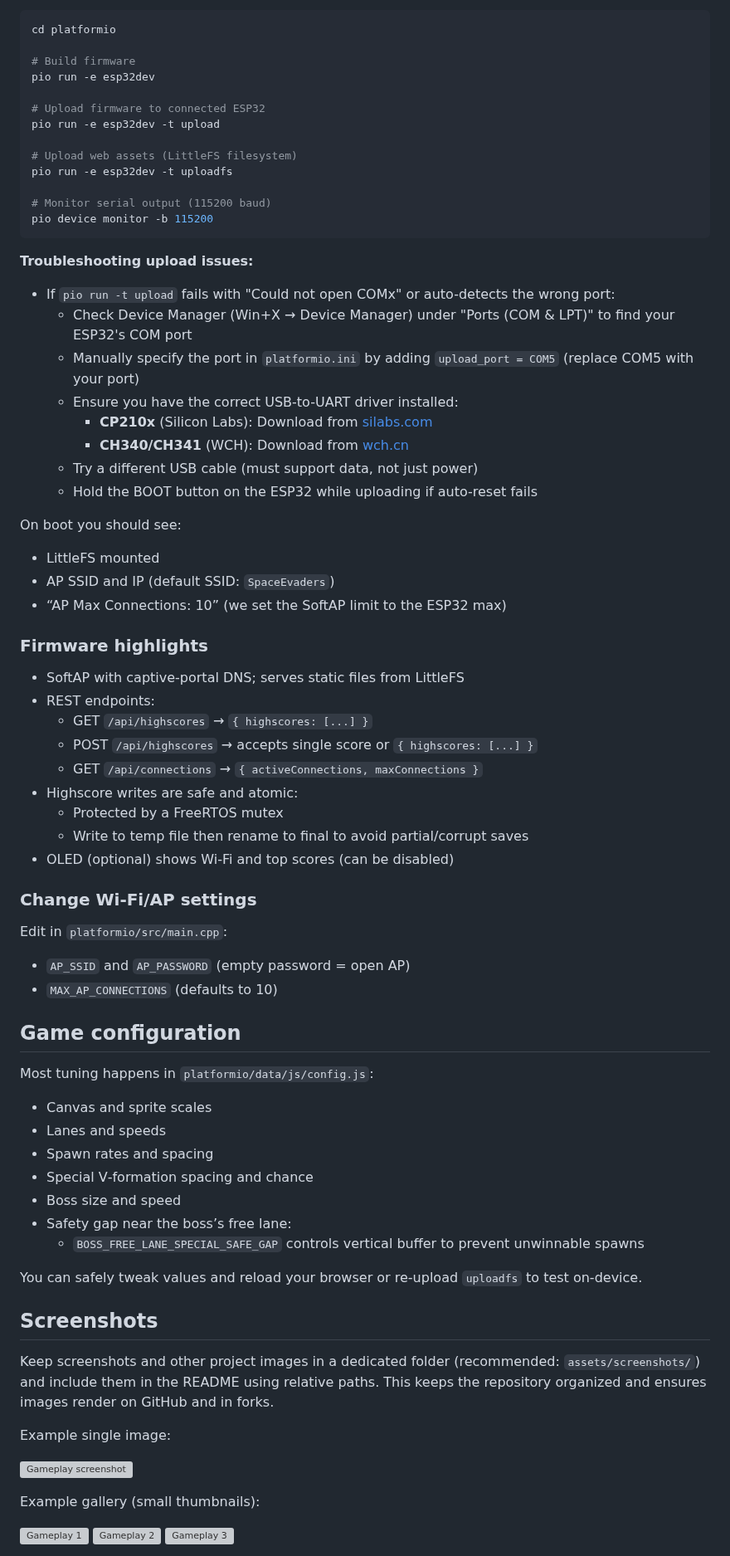
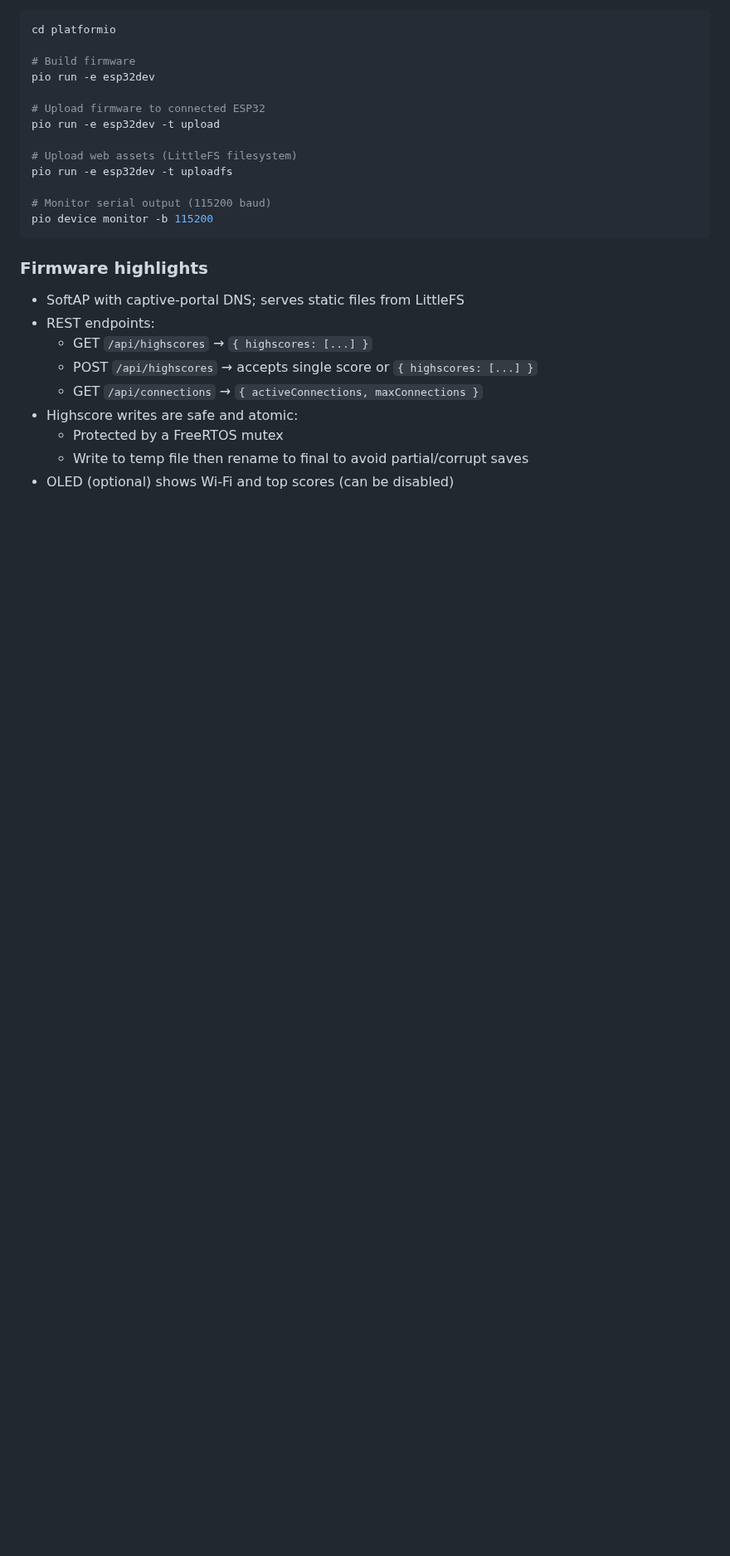
Before and after one commit to Imkovb/SpaceEvaders, a Markdown page: README.md, the part around one of its changes. Shown at 83% size. Drawn GitHub-style; blank space fills up the shorter version; grey boxes are pictures that could not be loaded.

````diff
--- a/README.md
+++ b/README.md
@@ -125,21 +124,6 @@ pio run -e esp32dev -t uploadfs
 pio device monitor -b 115200
 ```
 
-**Troubleshooting upload issues:**
-- If `pio run -t upload` fails with "Could not open COMx" or auto-detects the wrong port:
-  - Check Device Manager (Win+X → Device Manager) under "Ports (COM & LPT)" to find your ESP32's COM port
-  - Manually specify the port in `platformio.ini` by adding `upload_port = COM5` (replace COM5 with your port)
-  - Ensure you have the correct USB-to-UART driver installed:
-    - **CP210x** (Silicon Labs): Download from [silabs.com](https://www.silabs.com/developers/usb-to-uart-bridge-vcp-drivers)
-    - **CH340/CH341** (WCH): Download from [wch.cn](https://www.wch.cn/downloads/CH341SER_ZIP.html)
-  - Try a different USB cable (must support data, not just power)
-  - Hold the BOOT button on the ESP32 while uploading if auto-reset fails
-
-On boot you should see:
-- LittleFS mounted
-- AP SSID and IP (default SSID: `SpaceEvaders`)
-- “AP Max Connections: 10” (we set the SoftAP limit to the ESP32 max)
-
 ### Firmware highlights
 
 - SoftAP with captive-portal DNS; serves static files from LittleFS
@@ -151,35 +135,3 @@ On boot you should see:
   - Protected by a FreeRTOS mutex
   - Write to temp file then rename to final to avoid partial/corrupt saves
 - OLED (optional) shows Wi‑Fi and top scores (can be disabled)
-
-### Change Wi‑Fi/AP settings
-
-Edit in `platformio/src/main.cpp`:
-- `AP_SSID` and `AP_PASSWORD` (empty password = open AP)
-- `MAX_AP_CONNECTIONS` (defaults to 10)
-
-## Game configuration
-
-Most tuning happens in `platformio/data/js/config.js`:
-- Canvas and sprite scales
-- Lanes and speeds
-- Spawn rates and spacing
-- Special V‑formation spacing and chance
-- Boss size and speed
-- Safety gap near the boss’s free lane:
-  - `BOSS_FREE_LANE_SPECIAL_SAFE_GAP` controls vertical buffer to prevent unwinnable spawns
-
-You can safely tweak values and reload your browser or re-upload `uploadfs` to test on-device.
-
-## Screenshots
-
-Keep screenshots and other project images in a dedicated folder (recommended: `assets/screenshots/`) and include them in the README using relative paths. This keeps the repository organized and ensures images render on GitHub and in forks.
-
-Example single image:
-
-![Gameplay screenshot](assets/screenshots/placeholder.svg)
-
-Example gallery (small thumbnails):
-
-<img src="assets/screenshots/shot1.svg" alt="Gameplay 1" width="300"> <img src="assets/screenshots/shot2.svg" alt="Gameplay 2" width="300"> <img src="assets/screenshots/shot3.svg" alt="Gameplay 3" width="300">
-
````
Also changed, not shown: other parts of README.md (+13 -58 lines).
